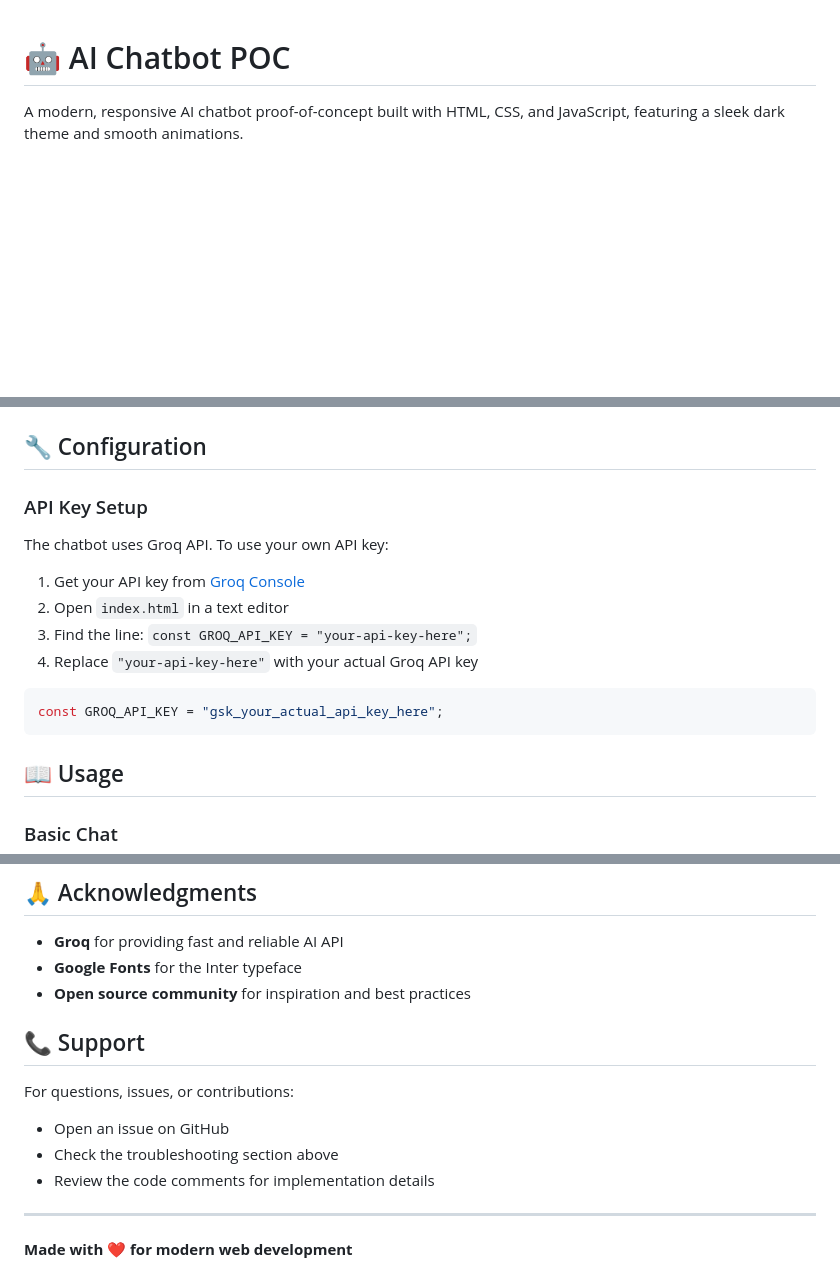
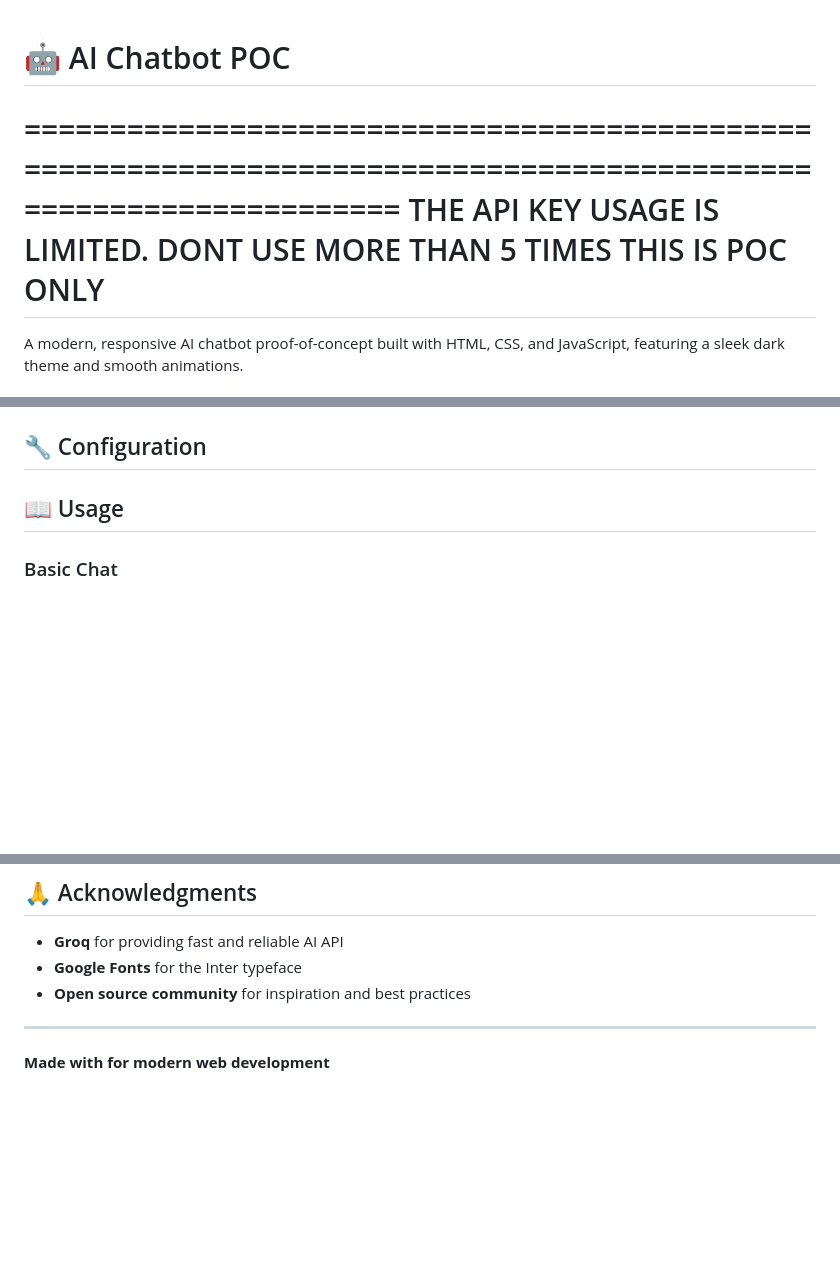
Before and after one commit to YuktiioTech/GenAI_Chatbot_POC_TEST, a Markdown page: README.md, 3 parts joined by grey strips. GitHub-like rendering; blank space fills up the shorter version.

Commit message:
Update README with API usage limits and cleanup
Removed outdated sections and added API usage limitations.

````diff
--- a/README.md
+++ b/README.md
@@ -1,5 +1,9 @@
 # 🤖 AI Chatbot POC
 
+
+==================================================================================================================
+THE API KEY USAGE IS LIMITED. DONT USE MORE THAN 5 TIMES THIS IS POC ONLY
+==================================================================================================================
 A modern, responsive AI chatbot proof-of-concept built with HTML, CSS, and JavaScript, featuring a sleek dark theme and smooth animations.
 
 ## ✨ Features
@@ -43,19 +47,6 @@ A modern, responsive AI chatbot proof-of-concept built with HTML, CSS, and JavaS
 3. **Start chatting!** The chatbot is ready to use
 
 ## 🔧 Configuration
-
-### API Key Setup
-The chatbot uses Groq API. To use your own API key:
-
-1. Get your API key from [Groq Console](https://console.groq.com/)
-2. Open `index.html` in a text editor
-3. Find the line: `const GROQ_API_KEY = "your-api-key-here";`
-4. Replace `"your-api-key-here"` with your actual Groq API key
-
-```javascript
-const GROQ_API_KEY = "gsk_your_actual_api_key_here";
-```
-
 ## 📖 Usage
 
 ### Basic Chat
@@ -155,14 +146,7 @@ This project is open source and available under the [MIT License](LICENSE).
 - **Google Fonts** for the Inter typeface
 - **Open source community** for inspiration and best practices
 
-## 📞 Support
-
-For questions, issues, or contributions:
-- Open an issue on GitHub
-- Check the troubleshooting section above
-- Review the code comments for implementation details
-
 ---
 
-**Made with ❤️ for modern web development**
+**Made with for modern web development**
 
````
Also changed, not shown: other parts of README.md (+1 -1 lines).
